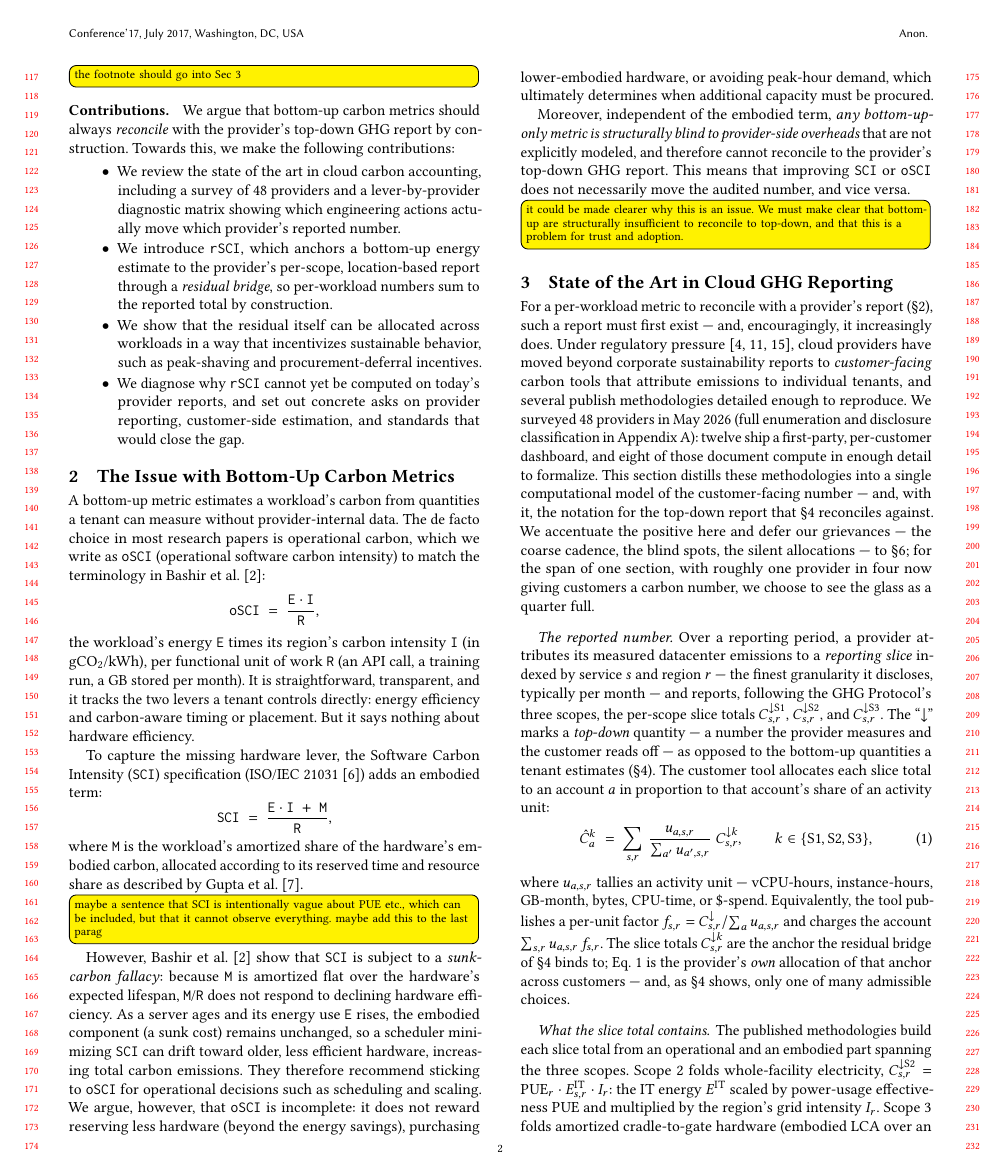
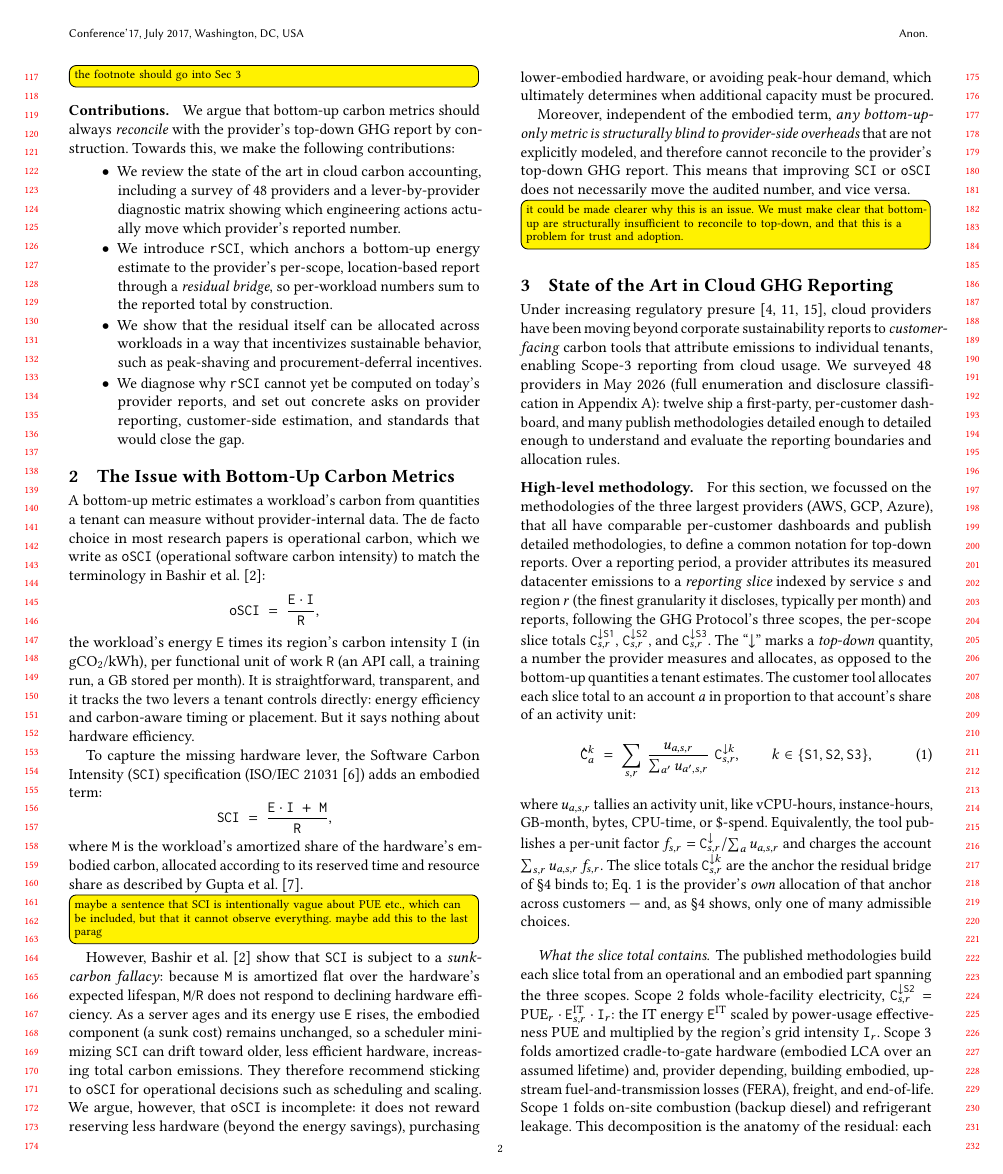
Before and after one commit to birnbaum/accounting, a LaTeX paper (paper/paper.tex): page 2 of 9. Compiled offline with pdfLaTeX.

Commit message:
working on sec 3

```diff
--- a/paper/paper.tex
+++ b/paper/paper.tex
@@ -166,29 +166,27 @@ This means that improving \SCI or \OSCI does not necessarily move the audited nu
 \section{State of the Art in Cloud GHG Reporting}
 \label{sec:sota}
 
+% For a per-workload metric to reconcile with a provider's report, such a report must first exist---and, encouragingly, it increasingly does.
+Under increasing regulatory presure~\cite{eu2022csrd,SEC2024_3311275,sbti2024netzero}, cloud providers have been moving beyond corporate sustainability reports to \emph{customer-facing} carbon tools that attribute emissions to individual tenants, enabling Scope-3 reporting from cloud usage.
+We surveyed 48 providers in May~2026 (full enumeration and disclosure classification in Appendix~\ref{app:inventory}): twelve ship a first-party, per-customer dashboard, and many publish methodologies detailed enough to detailed enough to understand and evaluate the reporting boundaries and allocation rules.
 
-For a per-workload metric to reconcile with a provider's report (\S\ref{sec:background}), such a report must first exist --- and, encouragingly, it increasingly does.
-Under regulatory pressure~\cite{eu2022csrd,SEC2024_3311275,sbti2024netzero}, cloud providers have moved beyond corporate sustainability reports to \emph{customer-facing} carbon tools that attribute emissions to individual tenants, and several publish methodologies detailed enough to reproduce.
-We surveyed 48 providers in May~2026 (full enumeration and disclosure classification in Appendix~\ref{app:inventory}): twelve ship a first-party, per-customer dashboard, and eight of those document compute in enough detail to formalize.
-This section distills these methodologies into a single computational model of the customer-facing number --- and, with it, the notation for the top-down report that \S\ref{sec:rsci} reconciles against.
-We accentuate the positive here and defer our grievances --- the coarse cadence, the blind spots, the silent allocations --- to \S\ref{sec:practice}; for the span of one section, with roughly one provider in four now giving customers a carbon number, we choose to see the glass as a quarter full.
-
-\paragraph{The reported number.}
-Over a reporting period, a provider attributes its measured datacenter emissions to a \emph{reporting slice} indexed by service $s$ and region $r$ --- the finest granularity it discloses, typically per month --- and reports, following the GHG Protocol's three scopes, the per-scope slice totals $C^{\downarrow\text{S1}}_{s,r}$, $C^{\downarrow\text{S2}}_{s,r}$, and $C^{\downarrow\text{S3}}_{s,r}$.
-The ``$\downarrow$'' marks a \emph{top-down} quantity --- a number the provider measures and the customer reads off --- as opposed to the bottom-up quantities a tenant estimates (\S\ref{sec:rsci}).
+\parag{High-level methodology}
+For this section, we focussed on the methodologies of the three largest providers (AWS, GCP, Azure), that all have comparable per-customer dashboards and publish detailed methodologies, to define a common notation for top-down reports.
+Over a reporting period, a provider attributes its measured datacenter emissions to a \emph{reporting slice} indexed by service $s$ and region $r$ (the finest granularity it discloses, typically per month) and reports, following the GHG Protocol's three scopes, the per-scope slice totals $\mathtt{C}^{\downarrow\mathtt{S1}}_{s,r}$, $\mathtt{C}^{\downarrow\mathtt{S2}}_{s,r}$, and $\mathtt{C}^{\downarrow\mathtt{S3}}_{s,r}$.
+The ``$\downarrow$'' marks a \emph{top-down} quantity, a number the provider measures and allocates, as opposed to the bottom-up quantities a tenant estimates.
 The customer tool allocates each slice total to an account $a$ in proportion to that account's share of an activity unit:
 \begin{equation}
-\hat C^{k}_{a} \;=\; \sum_{s,r}\, \frac{u_{a,s,r}}{\sum_{a'} u_{a',s,r}}\; C^{\downarrow k}_{s,r},
-\qquad k\in\{\text{S1},\text{S2},\text{S3}\},
+\mathtt{\hat C}^{k}_{a} \;=\; \sum_{s,r}\, \frac{u_{a,s,r}}{\sum_{a'} u_{a',s,r}}\; \mathtt{C}^{\downarrow k}_{s,r},
+\qquad k\in\{\mathtt{S1},\mathtt{S2},\mathtt{S3}\},
 \label{eq:provider-alloc}
 \end{equation}
-where $u_{a,s,r}$ tallies an activity unit --- vCPU-hours, instance-hours, GB-month, bytes, CPU-time, or \$-spend.
-Equivalently, the tool publishes a per-unit factor $f_{s,r}=C^{\downarrow}_{s,r}/\sum_{a}u_{a,s,r}$ and charges the account $\sum_{s,r}u_{a,s,r}\,f_{s,r}$.
-The slice totals $C^{\downarrow k}_{s,r}$ are the anchor the residual bridge of \S\ref{sec:rsci} binds to; Eq.~\ref{eq:provider-alloc} is the provider's \emph{own} allocation of that anchor across customers --- and, as \S\ref{sec:rsci} shows, only one of many admissible choices.
+where $u_{a,s,r}$ tallies an activity unit, like vCPU-hours, instance-hours, GB-month, bytes, CPU-time, or \$-spend.
+Equivalently, the tool publishes a per-unit factor $f_{s,r}=\mathtt{C}^{\downarrow}_{s,r}/\sum_{a}u_{a,s,r}$ and charges the account $\sum_{s,r}u_{a,s,r}\,f_{s,r}$.
+The slice totals $\mathtt{C}^{\downarrow k}_{s,r}$ are the anchor the residual bridge of \S\ref{sec:rsci} binds to; Eq.~\ref{eq:provider-alloc} is the provider's \emph{own} allocation of that anchor across customers --- and, as \S\ref{sec:rsci} shows, only one of many admissible choices.
 
 \paragraph{What the slice total contains.}
 The published methodologies build each slice total from an operational and an embodied part spanning the three scopes.
-Scope~2 folds whole-facility electricity, $C^{\downarrow\text{S2}}_{s,r} = \mathrm{PUE}_r\cdot E^{\text{IT}}_{s,r}\cdot I_r$: the IT energy $E^{\text{IT}}$ scaled by power-usage effectiveness $\mathrm{PUE}$ and multiplied by the region's grid intensity $I_r$.
+Scope~2 folds whole-facility electricity, $\mathtt{C}^{\downarrow\mathtt{S2}}_{s,r} = \mathrm{PUE}_r\cdot \mathtt{E}^{\text{IT}}_{s,r}\cdot \mathtt{I}_r$: the IT energy $\mathtt{E}^{\text{IT}}$ scaled by power-usage effectiveness $\mathrm{PUE}$ and multiplied by the region's grid intensity $\mathtt{I}_r$.
 Scope~3 folds amortized cradle-to-gate hardware (embodied LCA over an assumed lifetime) and, provider depending, building embodied, upstream fuel-and-transmission losses (FERA), freight, and end-of-life.
 Scope~1 folds on-site combustion (backup diesel) and refrigerant leakage.
 This decomposition is the anatomy of the residual: each term is a component a bottom-up model either estimates (operational electricity) or cannot see (PUE overhead, embodied, FERA), and \S\ref{sec:rsci} defines one residual per term.
```
